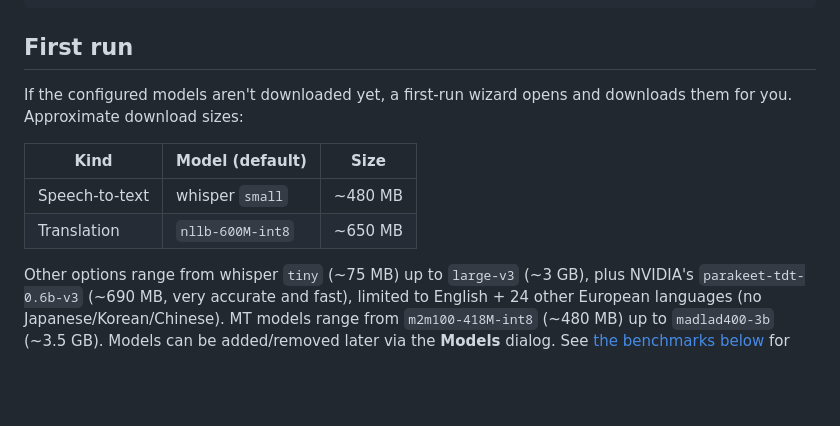
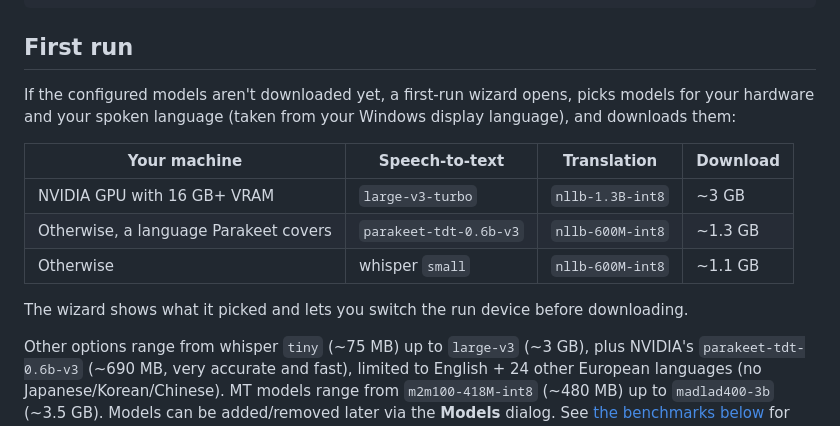
Before and after one commit to dljr-github/VRCC, a Markdown page: README.md, the part around the change. Rendered like a GitHub page; blank space fills up the shorter version.

Commit message:
Describe what the wizard actually downloads (#7)

```diff
--- a/README.md
+++ b/README.md
@@ -85,13 +85,18 @@ Run the app:
 
 ## First run
 
-If the configured models aren't downloaded yet, a first-run wizard opens and
-downloads them for you. Approximate download sizes:
+If the configured models aren't downloaded yet, a first-run wizard opens,
+picks models for your hardware and your spoken language (taken from your
+Windows display language), and downloads them:
 
-| Kind | Model (default) | Size |
-| ---- | --------------- | ---- |
-| Speech-to-text | whisper `small` | ~480 MB |
-| Translation | `nllb-600M-int8` | ~650 MB |
+| Your machine | Speech-to-text | Translation | Download |
+| ------------ | -------------- | ----------- | -------- |
+| NVIDIA GPU with 16 GB+ VRAM | `large-v3-turbo` | `nllb-1.3B-int8` | ~3 GB |
+| Otherwise, a language Parakeet covers | `parakeet-tdt-0.6b-v3` | `nllb-600M-int8` | ~1.3 GB |
+| Otherwise | whisper `small` | `nllb-600M-int8` | ~1.1 GB |
+
+The wizard shows what it picked and lets you switch the run device before
+downloading.
 
 Other options range from whisper `tiny` (~75 MB) up to `large-v3` (~3 GB),
 plus NVIDIA's `parakeet-tdt-0.6b-v3` (~690 MB, very accurate and fast),
```
